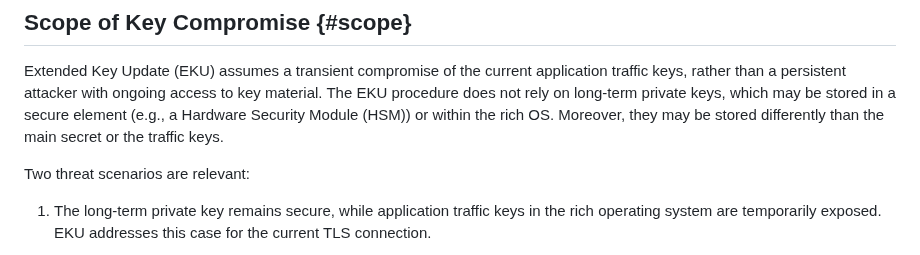
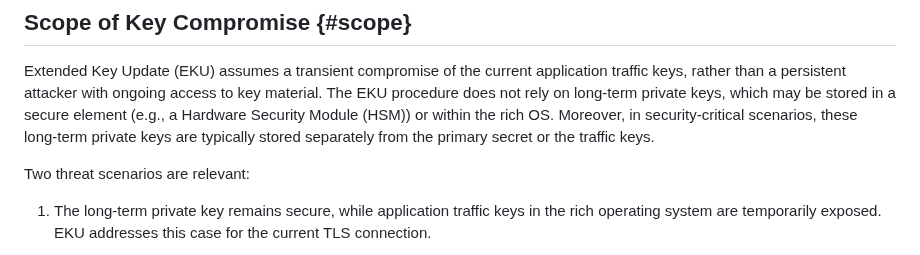
Before and after one commit to tlswg/tls-key-update, a Markdown page: draft-ietf-tls-extended-key-update.md, the part around the change. Drawn GitHub-style.

Commit message:
Update draft-ietf-tls-extended-key-update.md
Co-authored-by: Hannes Tschofenig <hannes.tschofenig@gmx.net>

```diff
--- a/draft-ietf-tls-extended-key-update.md
+++ b/draft-ietf-tls-extended-key-update.md
@@ -981,7 +981,8 @@ This section discusses additional security and operational aspects introduced by
 Extended Key Update (EKU) assumes a transient compromise of the current application
 traffic keys, rather than a persistent attacker with ongoing access to key material.
 The EKU procedure does not rely on long-term private keys, which may be stored in a
-secure element (e.g., a Hardware Security Module (HSM)) or within the rich OS. Moreover, they may be stored differently than the main secret or the traffic keys.
+secure element (e.g., a Hardware Security Module (HSM)) or within the rich OS.
+Moreover, in security‑critical scenarios, these long‑term private keys are typically stored separately from the primary secret or the traffic keys.
 
 Two threat scenarios are relevant:
 
```
